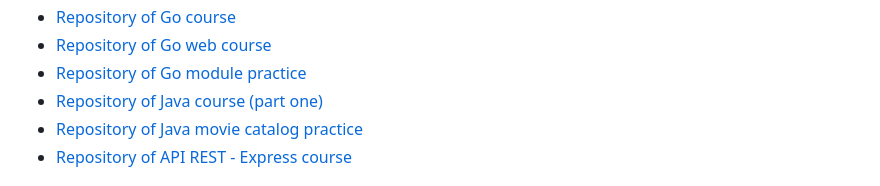
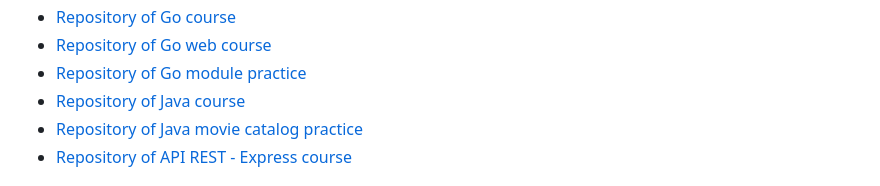
Before and after one commit to hozlucas28/Flask-Course-2022, a Markdown page: README.md, the part around the change. Rendered like a GitHub page.

```diff
--- a/README.md
+++ b/README.md
@@ -70,7 +70,7 @@
             <a href="https://github.com/hozlucas28/Go-Module-Practice-2023" target="_blank">Repository of Go module practice</a>
         </li>
         <li>
-            <a href="https://github.com/hozlucas28/Java-Course-I-2023" target="_blank">Repository of Java course (part one)</a>
+            <a href="https://github.com/hozlucas28/Java-Course-2023" target="_blank">Repository of Java course</a>
         </li>
         <li>
             <a href="https://github.com/hozlucas28/Java-Movie-Catalog-Practice-2023" target="_blank">Repository of Java movie catalog practice</a>
```
